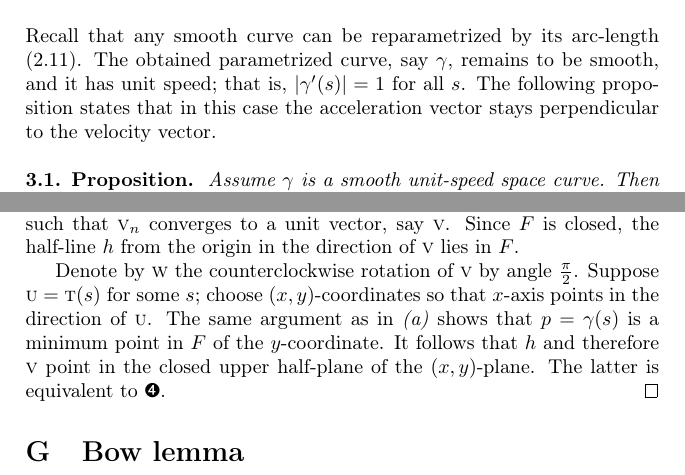
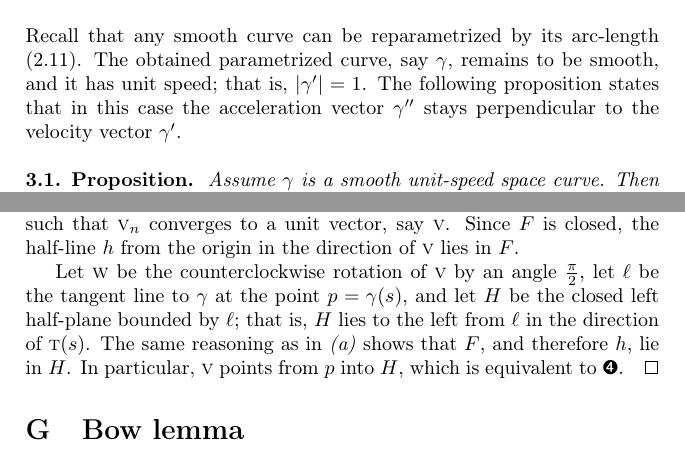
Before and after one commit to anton-petrunin/gauss, a LaTeX thesis (curves-and-surfaces.tex, which reads curve-curvature-new.tex): two parts of pages 41 and 47 of 207, joined at a grey line, cut so that both start at the same text. Compiled offline with pdfLaTeX.

Commit message:
curvature(curves)

```diff
--- a/curve-curvature-new.tex
+++ b/curve-curvature-new.tex
@@ -11,9 +11,9 @@ For curves, the curvature is a pointwise quantitative measure of how much the cu
 
 Recall that any smooth curve can be reparametrized by its arc-length (\ref{prop:arc-length-smooth}).
 The obtained parametrized curve, say $\gamma$, remains to be smooth, and it has unit speed;
-that is, $|\gamma'(s)|=1$ for all~$s$.
+that is, $|\gamma'|=1$.
 The following proposition states that in this case
-the acceleration vector stays perpendicular to the velocity vector.
+the acceleration vector $\gamma''$ stays perpendicular to the velocity vector $\gamma'$.
 
 \begin{thm}{Proposition}\label{prop:a'-pertp-a''}
 Assume $\gamma$ is a smooth unit-speed space curve.
@@ -357,13 +355,13 @@ Denote by $\vec v_n$ the unit vector in the direction of $q_n$; that is $\vec v_
 Since the unit circle is compact, we can pass to a subsequence of $q_n$ such that $\vec v_n$ converges to a unit vector, say $\vec v$.
 Since $F$ is closed, the half-line $h$ from the origin in the direction of $\vec v$ lies in $F$.
 
-Denote by $\vec w$ the counterclockwise rotation of $\vec v$ by angle $\tfrac\pi 2$.
-Suppose $\vec u=\tan (s)$ for some $s$;
-choose $(x,y)$-coordinates so that $x$-axis points in the direction of $\vec u$.
-The same argument as in \ref{SHORT.prop:convex-monotone:closed} shows that
-$p=\gamma(s)$ is a minimum point in $F$ of the $y$-coordinate.
-It follows that $h$ and therefore $\vec v$ point in the closed upper half-plane of the $(x,y)$-plane.
-The latter is equivalent to \ref{eq:<(w,tan).pi/2}.
+Let $\vec w$ be the counterclockwise rotation of $\vec v$ by an angle $\tfrac\pi 2$, let
+$\ell$ be the tangent line to $\gamma$ at the point $p=\gamma(s)$,
+and let $H$ be the closed left half-plane bounded by $\ell$;
+that is, $H$ lies to the left from $\ell$ in the direction of $\tan(s)$.
+The same reasoning as in \ref{SHORT.prop:convex-monotone:closed} shows that $F$, and therefore $h$,
+lie in $H$.
+In particular, $\vec v$ points from $p$ into $H$, which is equivalent to~\ref{eq:<(w,tan).pi/2}.
 \qeds
 
 \section{Bow lemma}
```
Also changed, not shown: curve-curvature-new.tex (16 more changed lines), 1 other file.
